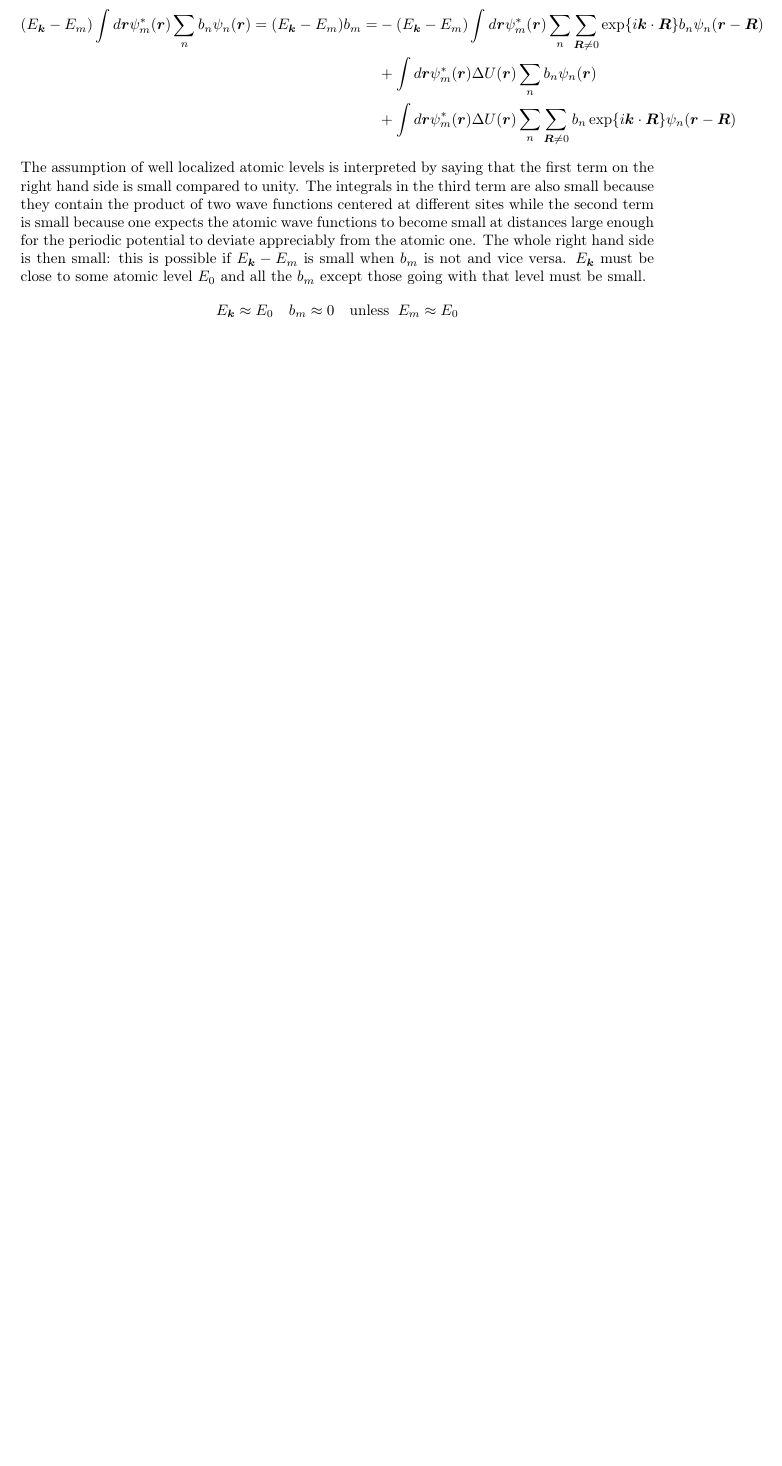
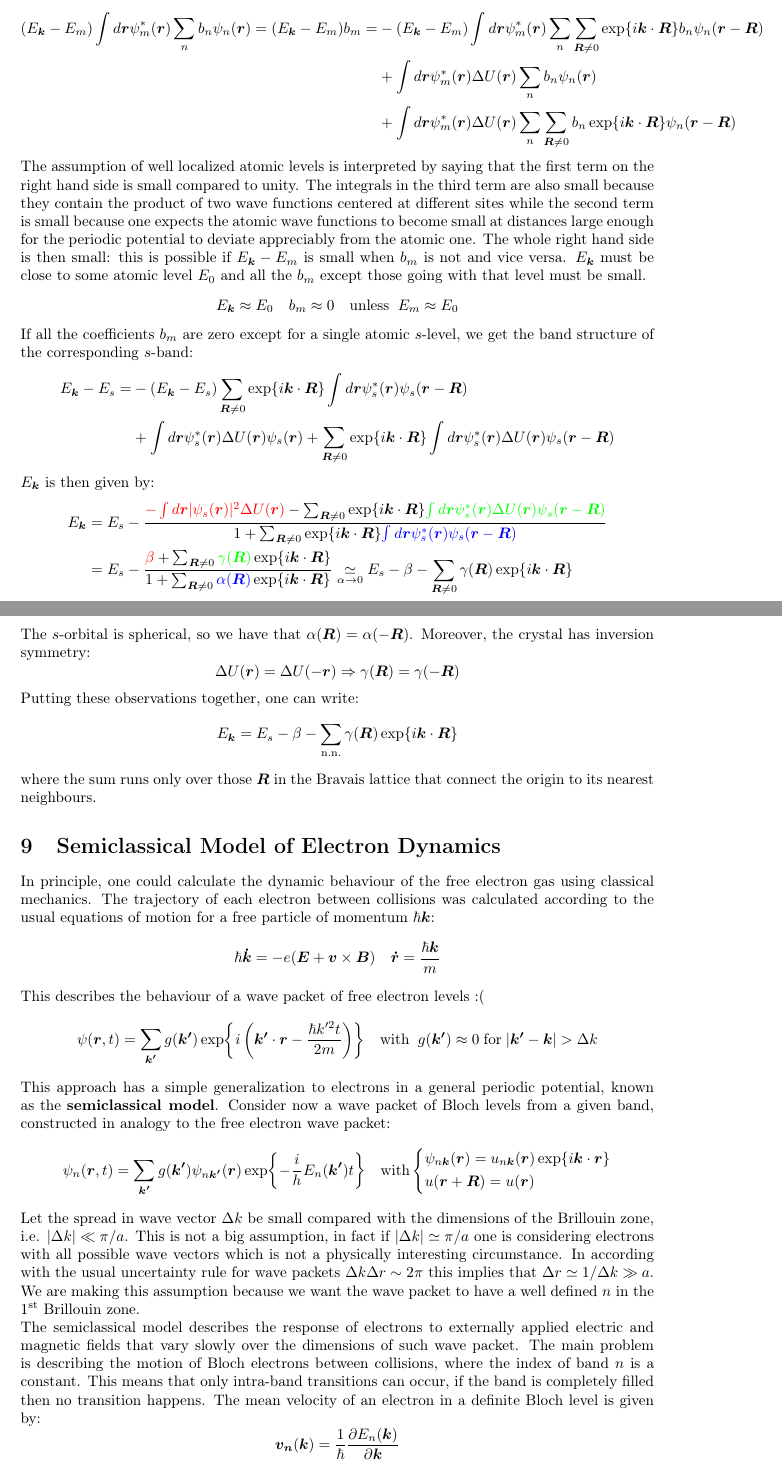
Before and after one commit to mattderri/Condensed-Matter, a LaTeX document (main.tex): part of page 23 of 23 before the commit and two parts of pages 23 and 24 of 25 after it, the two joined at a grey line, cut so that both start at the same text, the shorter picture padded with empty space. Compiled offline with pdfLaTeX.

Commit message:
Updates from Overleaf

```diff
--- a/main.tex
+++ b/main.tex
@@ -909,3 +909,45 @@ The assumption of well localized atomic levels is interpreted by saying that the
 \[
 E_{\Vec{k}}\approx E_0 \quad b_m\approx0 \quad \text{unless}\;\;E_m\approx E_0
 \]
+If all the coefficients $b_m$ are zero except for a single atomic $s$-level, we get the band structure of the corresponding $s$-band:
+\begin{align*}
+E_{\Vec{k}}-E_s=&-(E_{\Vec{k}}-E_s)\sum_{\Vec{R}\neq0}\exp{i\Vec{k}\cdot\Vec{R}}\int d\Vec{r}\psi_s^*(\Vec{r})\psi_s(\Vec{r}-\Vec{R})\\
+&+\int d\Vec{r}\psi_s^*(\Vec{r})\Delta U(\Vec{r})\psi_s(\Vec{r})+\sum_{\Vec{R}\neq0}\exp{i\Vec{k}\cdot\Vec{R}}\int d\Vec{r}\psi_s^*(\Vec{r})\Delta U(\Vec{r})\psi_s(\Vec{r}-\Vec{R})
+\end{align*}
+$E_{\Vec{k}}$ is then given by:
+\begin{align*}
+E_{\Vec{k}}&=E_s-\frac{{\color{red}{-\int d\Vec{r}|\psi_s(\Vec{r})|^2\Delta U(\Vec{r})}}-\sum_{\Vec{R}\neq0}\exp{i\Vec{k}\cdot\Vec{R}}{\color{green}{\int d\Vec{r}\psi_s^*(\Vec{r})\Delta U(\Vec{r})\psi_s(\Vec{r}-\Vec{R})}}}{1+\sum_{\Vec{R}\neq0}\exp{i\Vec{k}\cdot\Vec{R}}{\color{blue}{\int d\Vec{r}\psi_s^*(\Vec{r})\psi_s(\Vec{r}-\Vec{R})}}}\\
+&=E_s-\frac{{\color{red}{\beta}}+\sum_{\Vec{R}\neq0}{\color{green}{\gamma(\Vec{R})}}\exp{i\Vec{k}\cdot\Vec{R}}}{1+\sum_{\Vec{R}\neq0}{\color{blue}{\alpha(\Vec{R})}}\exp{i\Vec{k}\cdot\Vec{R}}}\underset{\alpha\to0}{\simeq}E_s-\beta-\sum_{\Vec{R}\neq0}\gamma(\Vec{R})\exp{i\Vec{k}\cdot\Vec{R}}
+\end{align*}
+The $s$-orbital is spherical, so we have that $\alpha(\Vec{R})=\alpha(-\Vec{R})$. Moreover, the crystal has inversion symmetry:
+\[
+\Delta U(\Vec{r})=\Delta U(-\Vec{r})\Rightarrow\gamma(\Vec{R})=\gamma(-\Vec{R})
+\]
+Putting these observations together, one can write:
+\[
+E_{\Vec{k}}=E_s-\beta-\sum_{\text{n.n.}}\gamma(\Vec{R})\exp{i\Vec{k}\cdot\Vec{R}}
+\]
+where the sum runs only over those $\Vec{R}$ in the Bravais lattice that connect the origin to its nearest neighbours.
+\section{Semiclassical Model of Electron Dynamics}
+In principle, one could calculate the dynamic behaviour of the free electron gas using classical mechanics. The trajectory of each electron between collisions was calculated according to the usual equations of motion for a free particle of momentum $\hbar\Vec{k}$:
+\[
+\hbar\Vec{\Dot{k}}=-e(\Vec{E}+\Vec{v}\times\Vec{B}) \quad \Vec{\Dot{r}}=\frac{\hbar\Vec{k}}{m}
+\]
+This describes the behaviour of a wave packet of free electron levels :(
+\[
+\psi(\Vec{r},t)=\sum_{\Vec{k'}}g(\Vec{k'})\exp{i\left(\Vec{k'}\cdot\Vec{r}-\frac{\hbar k'^2t}{2m}\right)} \quad \text{with}\;\;g(\Vec{k'})\approx0\;\text{for}\;|\Vec{k'}-\Vec{k}|>\Delta k
+\]
+This approach has a simple generalization to electrons in a general periodic potential, known as the \textbf{semiclassical model}. Consider now a wave packet of Bloch levels from a given band, constructed in analogy to the free electron wave packet:
+\[
+\psi_n(\Vec{r},t)=\sum_{\Vec{k'}}g(\Vec{k'})\psi_{n\Vec{k'}}(\Vec{r})\exp{-\frac{i}{h}E_n(\Vec{k'})t} \quad \text{with}
+\left\{
+\begin{aligned}
+&\psi_{n\Vec{k}}(\Vec{r})=u_{n\Vec{k}}(\Vec{r})\exp{i\Vec{k}\cdot\Vec{r}}\\
+&u(\Vec{r}+\Vec{R})=u(\Vec{r})
+\end{aligned}
+\right.
+\]
+Let the spread in wave vector $\Delta k$ be small compared with the dimensions of the Brillouin zone, i.e. $|\Delta k|\ll\pi/a$. This is not a big assumption, in fact if $|\Delta k|\simeq\pi/a$ one is considering electrons with all possible wave vectors which is not a physically interesting circumstance. In according with the usual uncertainty rule for wave packets $\Delta k\Delta r\sim2\pi$ this implies that $\Delta r\simeq1/\Delta k\gg a$. We are making this assumption because we want the wave packet to have a well defined $n$ in the \nth{1} Brillouin zone.\\
+The semiclassical model describes the response of electrons to externally applied electric and magnetic fields that vary slowly over the dimensions of such wave packet. The main problem is describing the motion of Bloch electrons between collisions, where the index of band $n$ is a constant. This means that only intra-band transitions can occur, if the band is completely filled then no transition happens. The mean velocity of an electron in a definite Bloch level is given by:
+\[
+\Vec{v_n}(\Vec{k})=\frac{1}{\hbar}\frac{\partial E_n(\Vec{k})}{\partial\Vec{k}}
```
Also changed, not shown: main.tex (11 more changed lines).
